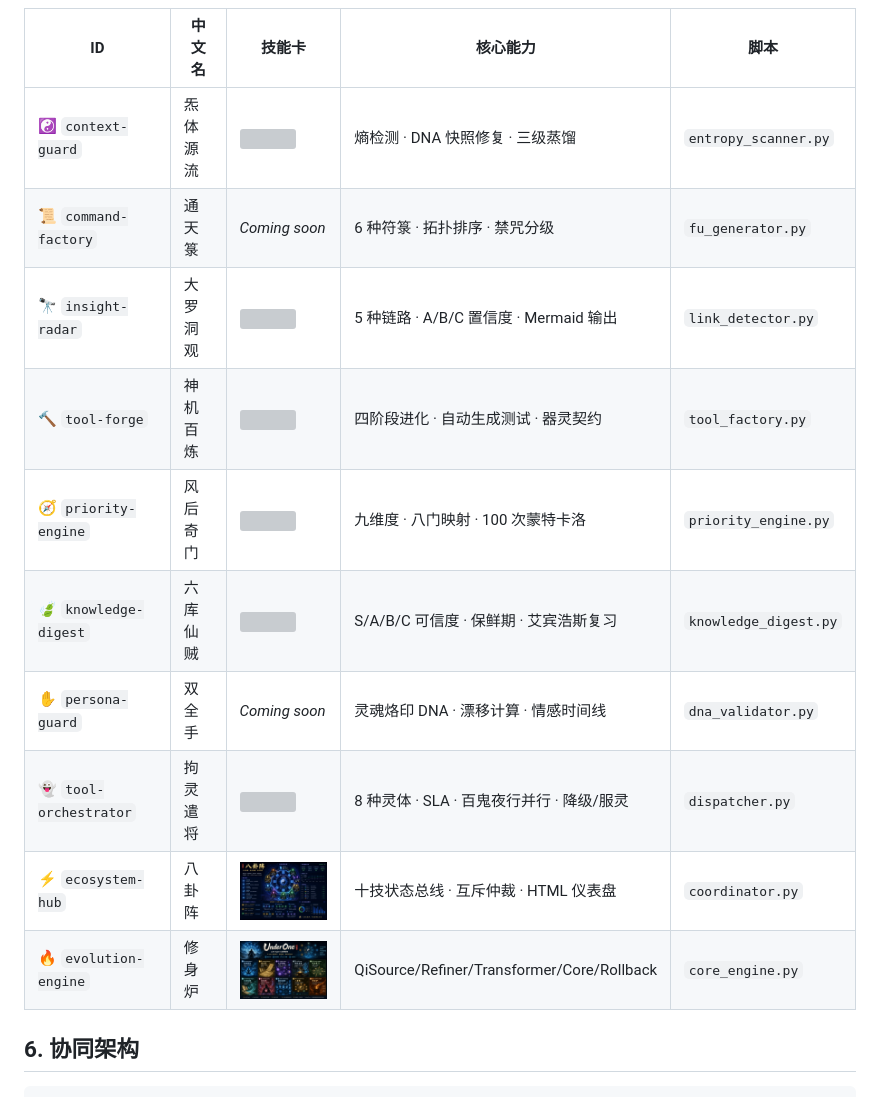
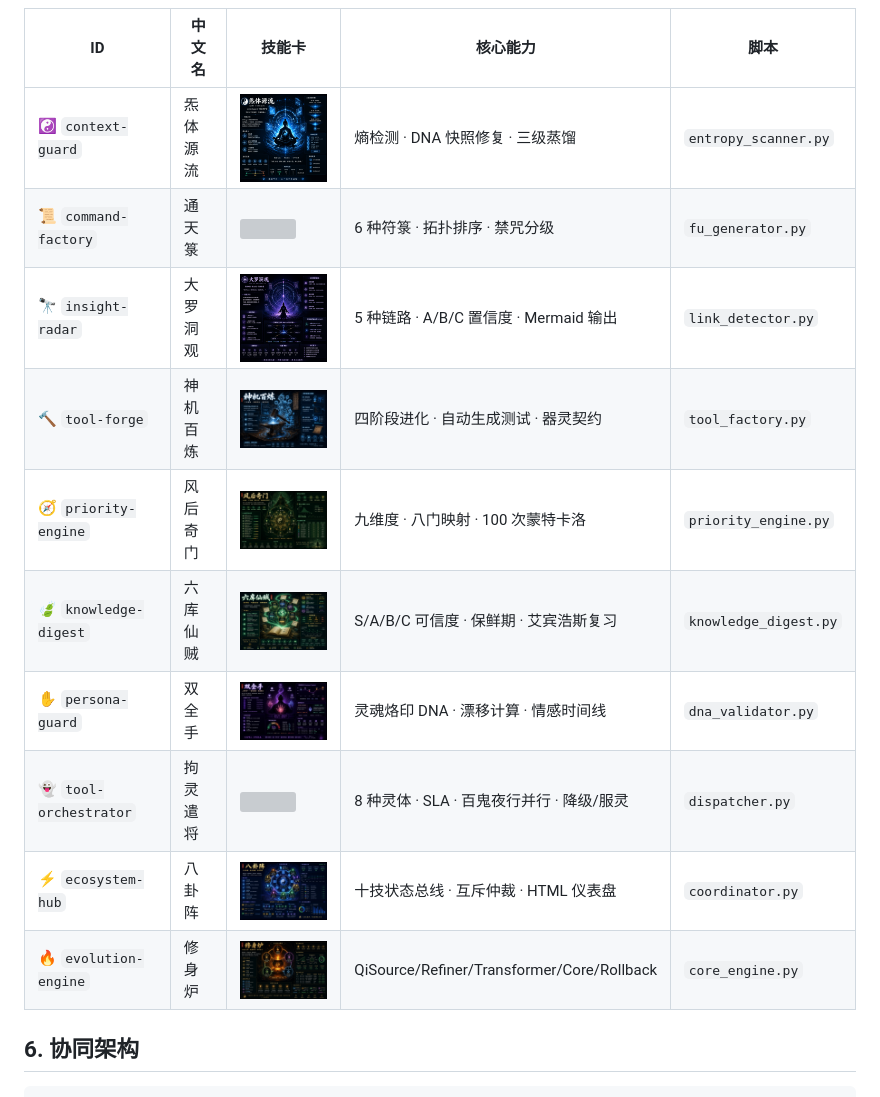
Before and after one commit to isLinXu/under-one, a Markdown page: README.zh-CN.md, the part around one of its changes. Rendered like a GitHub page; grey boxes are pictures that could not be loaded.

```diff
--- a/README.zh-CN.md
+++ b/README.zh-CN.md
@@ -89,16 +86,16 @@
 
 | ID | 中文名 | 技能卡 | 核心能力 | 脚本 |
 |---|---|---|---|---|
-| ☯️ `context-guard` | 炁体源流 | <img src="./docs/skill-cards/01-context-guard.png" width="160"> | 熵检测 · DNA 快照修复 · 三级蒸馏 | `entropy_scanner.py` |
-| 📜 `command-factory` | 通天箓 | *Coming soon* | 6 种符箓 · 拓扑排序 · 禁咒分级 | `fu_generator.py` |
-| 🔭 `insight-radar` | 大罗洞观 | <img src="./docs/skill-cards/03-insight-radar.png" width="160"> | 5 种链路 · A/B/C 置信度 · Mermaid 输出 | `link_detector.py` |
-| 🔨 `tool-forge` | 神机百炼 | <img src="./docs/skill-cards/04-tool-forge.png" width="160"> | 四阶段进化 · 自动生成测试 · 器灵契约 | `tool_factory.py` |
-| 🧭 `priority-engine` | 风后奇门 | <img src="./docs/skill-cards/05-priority-engine.png" width="160"> | 九维度 · 八门映射 · 100 次蒙特卡洛 | `priority_engine.py` |
-| 🍃 `knowledge-digest` | 六库仙贼 | <img src="./docs/skill-cards/06-knowledge-digest.png" width="160"> | S/A/B/C 可信度 · 保鲜期 · 艾宾浩斯复习 | `knowledge_digest.py` |
-| ✋ `persona-guard` | 双全手 | *Coming soon* | 灵魂烙印 DNA · 漂移计算 · 情感时间线 | `dna_validator.py` |
-| 👻 `tool-orchestrator` | 拘灵遣将 | <img src="./docs/skill-cards/08-tool-orchestrator.png" width="160"> | 8 种灵体 · SLA · 百鬼夜行并行 · 降级/服灵 | `dispatcher.py` |
+| ☯️ `context-guard` | 炁体源流 | <img src="./docs/skill-cards/08-qiti-yuanliu.png" width="160"> | 熵检测 · DNA 快照修复 · 三级蒸馏 | `entropy_scanner.py` |
+| 📜 `command-factory` | 通天箓 | <img src="./docs/skill-cards/01-tongtian-lu.png" width="160"> | 6 种符箓 · 拓扑排序 · 禁咒分级 | `fu_generator.py` |
+| 🔭 `insight-radar` | 大罗洞观 | <img src="./docs/skill-cards/02-dalu-dongguan.png" width="160"> | 5 种链路 · A/B/C 置信度 · Mermaid 输出 | `link_detector.py` |
+| 🔨 `tool-forge` | 神机百炼 | <img src="./docs/skill-cards/03-shenji-bailian.png" width="160"> | 四阶段进化 · 自动生成测试 · 器灵契约 | `tool_factory.py` |
+| 🧭 `priority-engine` | 风后奇门 | <img src="./docs/skill-cards/04-fenghou-qimen.png" width="160"> | 九维度 · 八门映射 · 100 次蒙特卡洛 | `priority_engine.py` |
+| 🍃 `knowledge-digest` | 六库仙贼 | <img src="./docs/skill-cards/05-liuku-xianzei.png" width="160"> | S/A/B/C 可信度 · 保鲜期 · 艾宾浩斯复习 | `knowledge_digest.py` |
+| ✋ `persona-guard` | 双全手 | <img src="./docs/skill-cards/06-shuangquan-shou.png" width="160"> | 灵魂烙印 DNA · 漂移计算 · 情感时间线 | `dna_validator.py` |
+| 👻 `tool-orchestrator` | 拘灵遣将 | <img src="./docs/skill-cards/07-juling-qianjiang.png" width="160"> | 8 种灵体 · SLA · 百鬼夜行并行 · 降级/服灵 | `dispatcher.py` |
 | ⚡ `ecosystem-hub` | 八卦阵 | <img src="./docs/skill-cards/09-ecosystem-hub.png" width="160"> | 十技状态总线 · 互斥仲裁 · HTML 仪表盘 | `coordinator.py` |
-| 🔥 `evolution-engine` | 修身炉 | <img src="./docs/skill-cards/10-evolution-engine.png" width="160"> | QiSource/Refiner/Transformer/Core/Rollback | `core_engine.py` |
+| 🔥 `evolution-engine` | 修身炉 | <img src="./docs/skill-cards/10-xiushen-lu.png" width="160"> | QiSource/Refiner/Transformer/Core/Rollback | `core_engine.py` |
 
 ## 6. 协同架构
 
```
Also changed, not shown: other parts of README.zh-CN.md (+3 -6 lines), README.md (+0 -3 lines).
